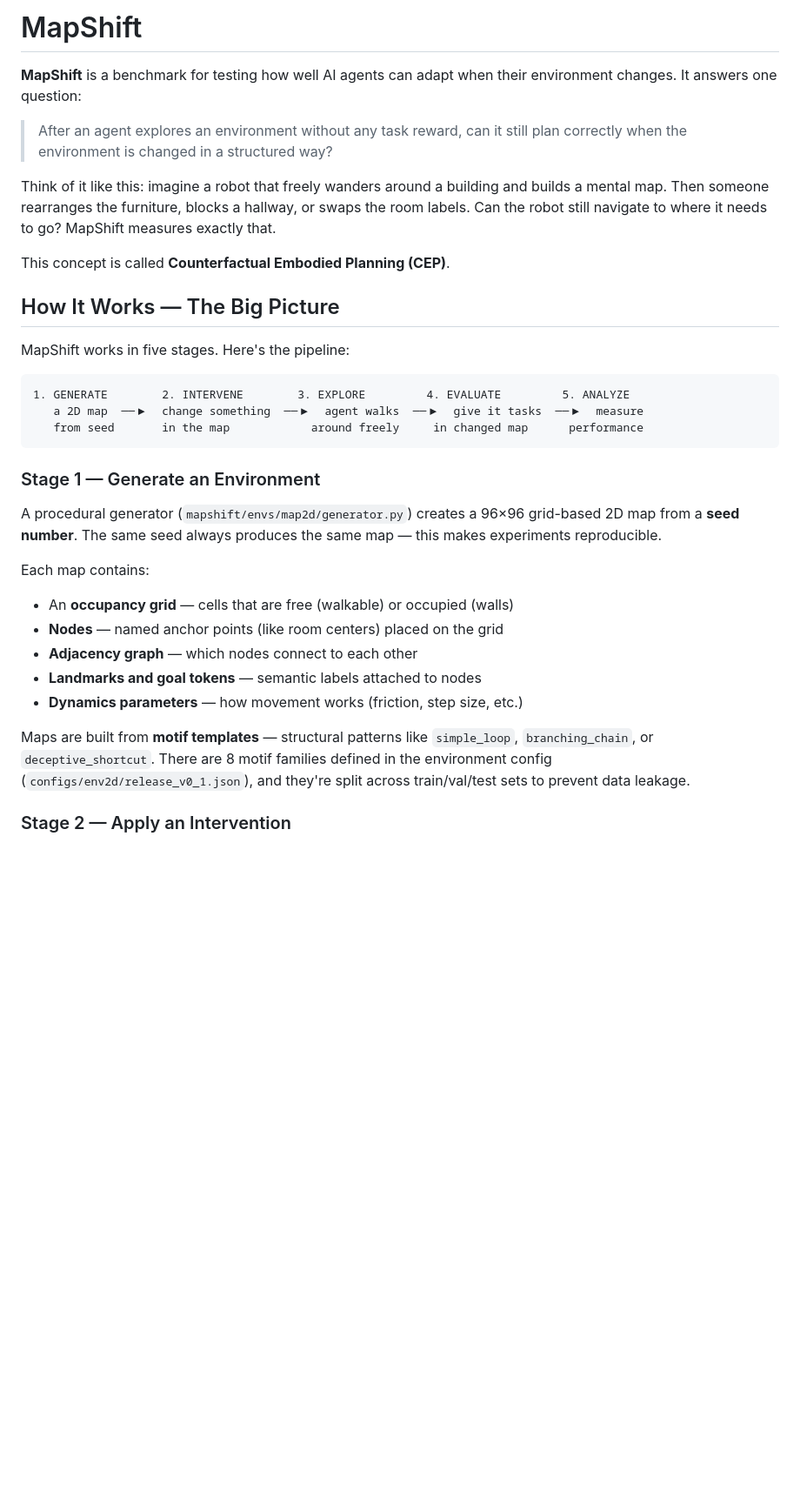
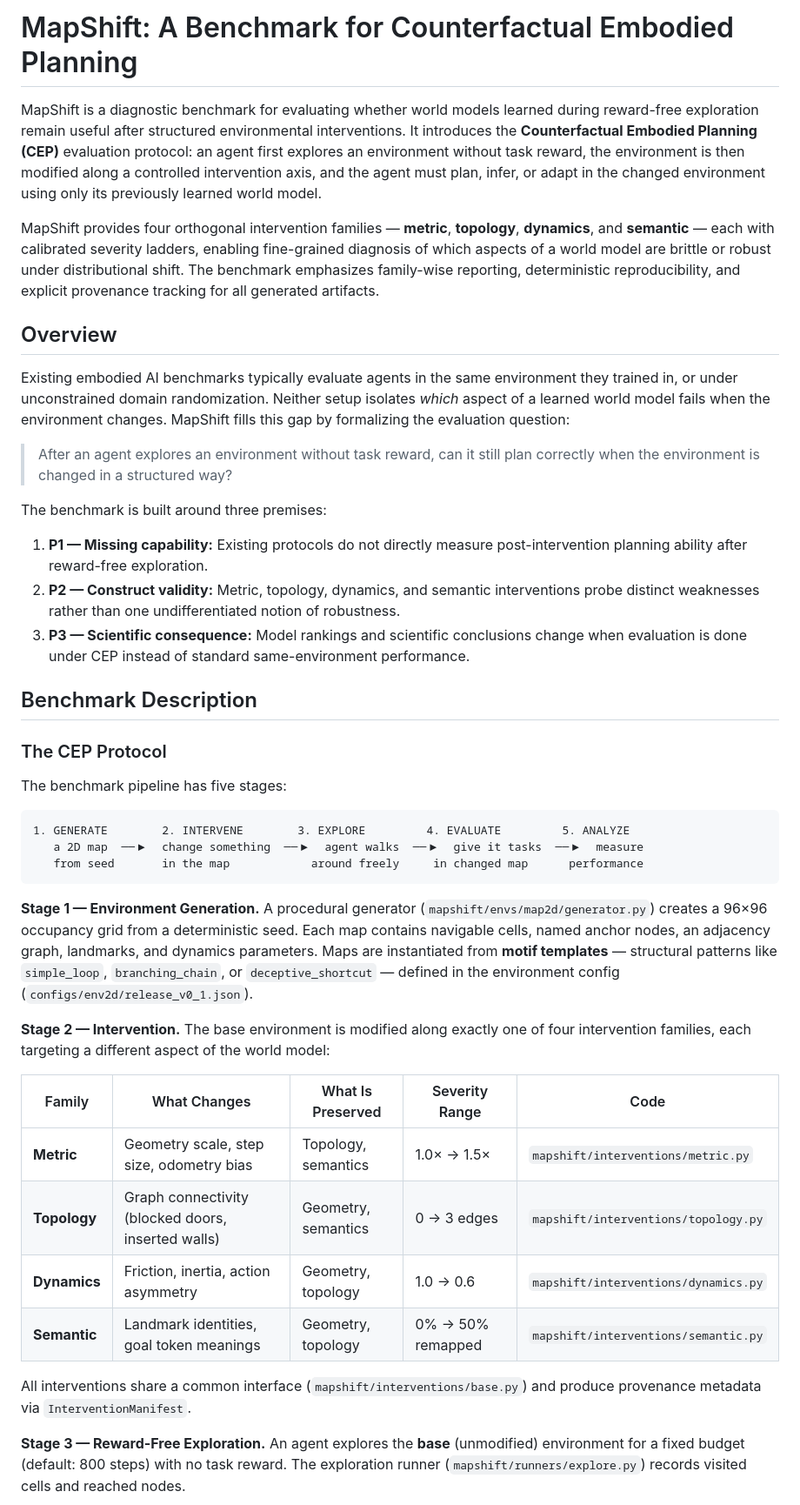
Before and after one commit to aaravsinhaofficial/MapShift, a Markdown page: README.md, the part around one of its changes. Shown at 87% size. GitHub-like rendering; blank space fills up the shorter version.

````diff
--- a/README.md
+++ b/README.md
@@ -1,16 +1,26 @@
-# MapShift
+# MapShift: A Benchmark for Counterfactual Embodied Planning
 
-**MapShift** is a benchmark for testing how well AI agents can adapt when their environment changes. It answers one question:
+MapShift is a diagnostic benchmark for evaluating whether world models learned during reward-free exploration remain useful after structured environmental interventions. It introduces the **Counterfactual Embodied Planning (CEP)** evaluation protocol: an agent first explores an environment without task reward, the environment is then modified along a controlled intervention axis, and the agent must plan, infer, or adapt in the changed environment using only its previously learned world model.
 
-> After an agent explores an environment without any task reward, can it still plan correctly when the environment is changed in a structured way?
+MapShift provides four orthogonal intervention families — **metric**, **topology**, **dynamics**, and **semantic** — each with calibrated severity ladders, enabling fine-grained diagnosis of which aspects of a world model are brittle or robust under distributional shift. The benchmark emphasizes family-wise reporting, deterministic reproducibility, and explicit provenance tracking for all generated artifacts.
 
-Think of it like this: imagine a robot that freely wanders around a building and builds a mental map. Then someone rearranges the furniture, blocks a hallway, or swaps the room labels. Can the robot still navigate to where it needs to go? MapShift measures exactly that.
+## Overview
 
-This concept is called **Counterfactual Embodied Planning (CEP)**.
+Existing embodied AI benchmarks typically evaluate agents in the same environment they trained in, or under unconstrained domain randomization. Neither setup isolates *which* aspect of a learned world model fails when the environment changes. MapShift fills this gap by formalizing the evaluation question:
 
-## How It Works — The Big Picture
+> After an agent explores an environment without task reward, can it still plan correctly when the environment is changed in a structured way?
 
-MapShift works in five stages. Here's the pipeline:
+The benchmark is built around three premises:
+
+1. **P1 — Missing capability:** Existing protocols do not directly measure post-intervention planning ability after reward-free exploration.
+2. **P2 — Construct validity:** Metric, topology, dynamics, and semantic interventions probe distinct weaknesses rather than one undifferentiated notion of robustness.
+3. **P3 — Scientific consequence:** Model rankings and scientific conclusions change when evaluation is done under CEP instead of standard same-environment performance.
+
+## Benchmark Description
+
+### The CEP Protocol
+
+The benchmark pipeline has five stages:
 
 ```
 1. GENERATE        2. INTERVENE        3. EXPLORE         4. EVALUATE         5. ANALYZE
@@ -18,18 +28,21 @@ MapShift works in five stages. Here's the pipeline:
    from seed       in the map            around freely     in changed map      performance
 ```
 
-### Stage 1 — Generate an Environment
+**Stage 1 — Environment Generation.**
+A procedural generator (`mapshift/envs/map2d/generator.py`) creates a 96×96 occupancy grid from a deterministic seed. Each map contains navigable cells, named anchor nodes, an adjacency graph, landmarks, and dynamics parameters. Maps are instantiated from **motif templates** — structural patterns like `simple_loop`, `branching_chain`, or `deceptive_shortcut` — defined in the environment config (`configs/env2d/release_v0_1.json`).
 
-A procedural generator (`mapshift/envs/map2d/generator.py`) creates a 96×96 grid-based 2D map from a **seed number**. The same seed always produces the same map — this makes experiments reproducible.
+**Stage 2 — Intervention.**
+The base environment is modified along exactly one of four intervention families, each targeting a different aspect of the world model:
 
-Each map contains:
-- An **occupancy grid** — cells that are free (walkable) or occupied (walls)
-- **Nodes** — named anchor points (like room centers) placed on the grid
-- **Adjacency graph** — which nodes connect to each other
-- **Landmarks and goal tokens** — semantic labels attached to nodes
-- **Dynamics parameters** — how movement works (friction, step size, etc.)
+| Family | What Changes | What Is Preserved | Severity Range | Code |
+|--------|-------------|-------------------|----------------|------|
+| **Metric** | Geometry scale, step size, odometry bias | Topology, semantics | 1.0× → 1.5× | `mapshift/interventions/metric.py` |
+| **Topology** | Graph connectivity (blocked doors, inserted walls) | Geometry, semantics | 0 → 3 edges | `mapshift/interventions/topology.py` |
+| **Dynamics** | Friction, inertia, action asymmetry | Geometry, topology | 1.0 → 0.6 | `mapshift/interventions/dynamics.py` |
+| **Semantic** | Landmark identities, goal token meanings | Geometry, topology | 0% → 50% remapped | `mapshift/interventions/semantic.py` |
 
-Maps are built from **motif templates** — structural patterns like `simple_loop`, `branching_chain`, or `deceptive_shortcut`. There are 8 motif families defined in the environment config (`configs/env2d/release_v0_1.json`), and they're split across train/val/test sets to prevent data leakage.
+All interventions share a common interface (`mapshift/interventions/base.py`) and produce provenance metadata via `InterventionManifest`.
 
-### Stage 2 — Apply an Intervention
+**Stage 3 — Reward-Free Exploration.**
+An agent explores the **base** (unmodified) environment for a fixed budget (default: 800 steps) with no task reward. The exploration runner (`mapshift/runners/explore.py`) records visited cells and reached nodes.
 
````
Also changed, not shown: other parts of README.md (+130 -102 lines).
